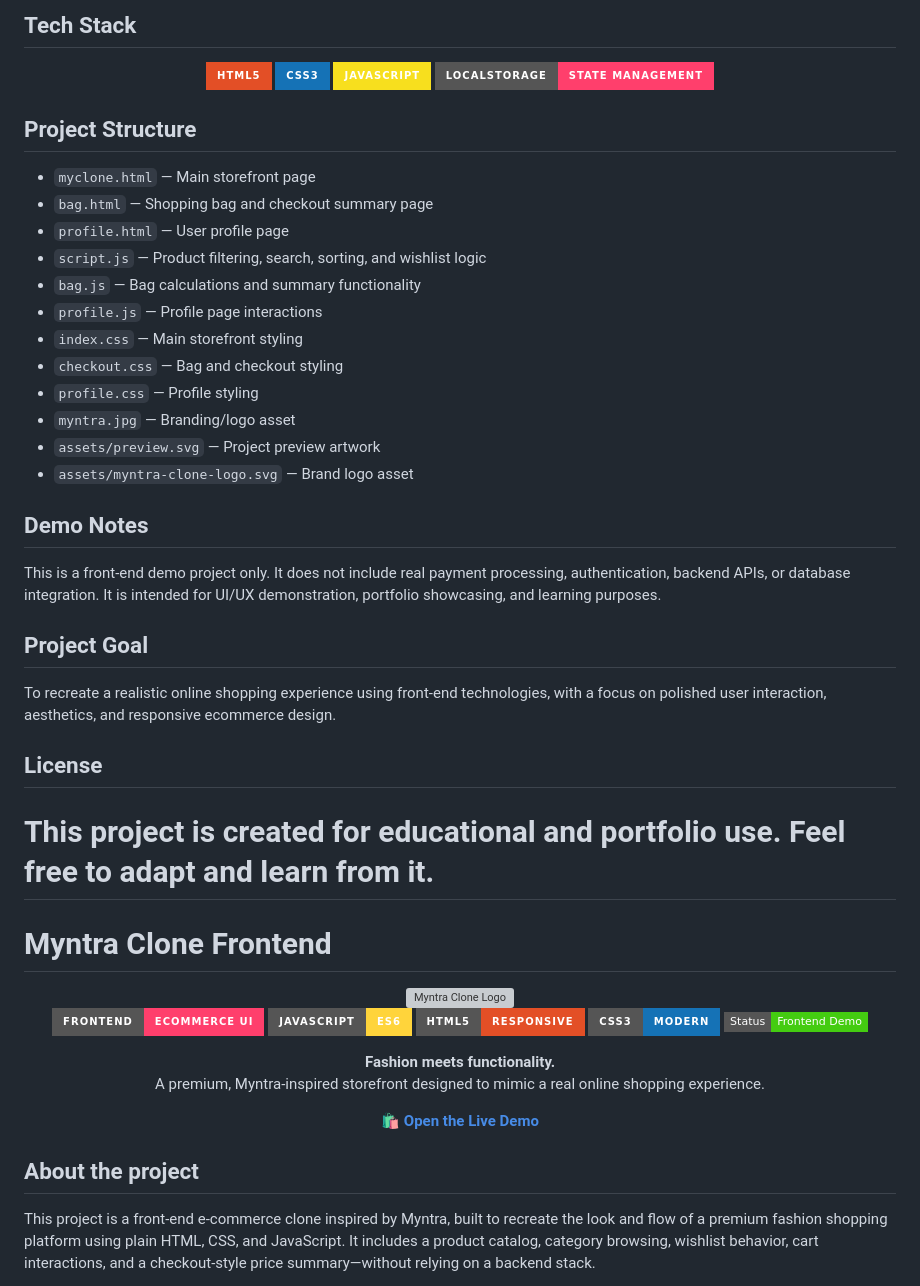
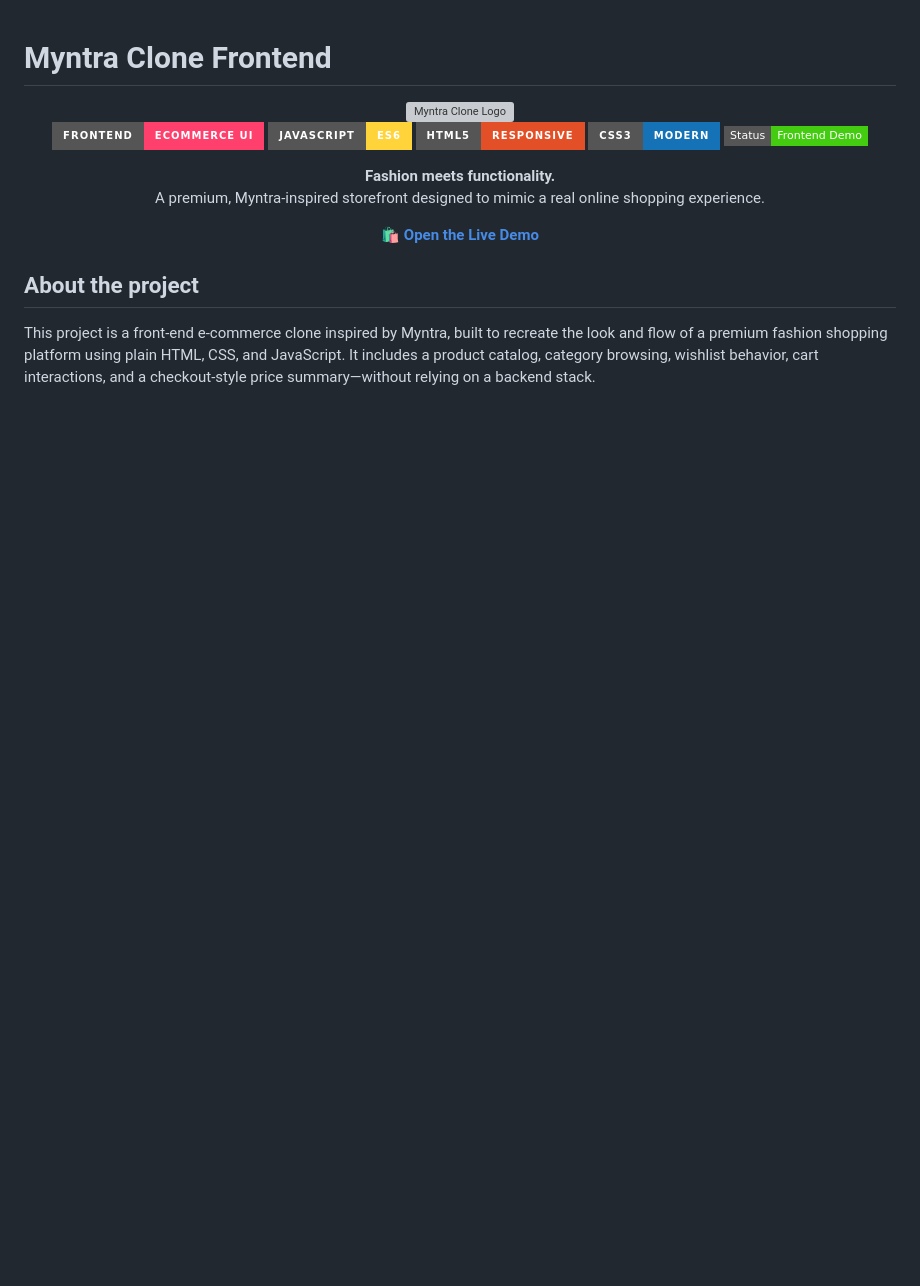
Before and after one commit to mangeshpillew-alt/Myntra_clone, a Markdown page: README.md, the part around one of its changes. Rendered like a GitHub page; badges without logos; blank space fills up the shorter version; grey boxes are pictures that could not be loaded.

Commit message:
Resolve README conflict and retain live demo link

```diff
--- a/README.md
+++ b/README.md
@@ -79,41 +1,3 @@ Built a Myntra-inspired ecommerce frontend clone using HTML, CSS, and JavaScript
-## Tech Stack
-
-<div align="center">
-
-<img src="https://img.shields.io/badge/HTML5-E34F26?style=for-the-badge&logo=html5&logoColor=white" alt="HTML5" />
-<img src="https://img.shields.io/badge/CSS3-1572B6?style=for-the-badge&logo=css3&logoColor=white" alt="CSS3" />
-<img src="https://img.shields.io/badge/JavaScript-F7DF1E?style=for-the-badge&logo=javascript&logoColor=black" alt="JavaScript" />
-<img src="https://img.shields.io/badge/LocalStorage-State%20Management-FF3F6C?style=for-the-badge" alt="LocalStorage" />
-
-</div>
-
-## Project Structure
-
-- `myclone.html` — Main storefront page
-- `bag.html` — Shopping bag and checkout summary page
-- `profile.html` — User profile page
-- `script.js` — Product filtering, search, sorting, and wishlist logic
-- `bag.js` — Bag calculations and summary functionality
-- `profile.js` — Profile page interactions
-- `index.css` — Main storefront styling
-- `checkout.css` — Bag and checkout styling
-- `profile.css` — Profile styling
-- `myntra.jpg` — Branding/logo asset
-- `assets/preview.svg` — Project preview artwork
-- `assets/myntra-clone-logo.svg` — Brand logo asset
-
-## Demo Notes
-
-This is a front-end demo project only. It does not include real payment processing, authentication, backend APIs, or database integration. It is intended for UI/UX demonstration, portfolio showcasing, and learning purposes.
-
-## Project Goal
-
-To recreate a realistic online shopping experience using front-end technologies, with a focus on polished user interaction, aesthetics, and responsive ecommerce design.
-
-## License
-
-This project is created for educational and portfolio use. Feel free to adapt and learn from it.
-=======
 # Myntra Clone Frontend
 
 <div align="center">
```
Also changed, not shown: other parts of README.md (+0 -79 lines).
